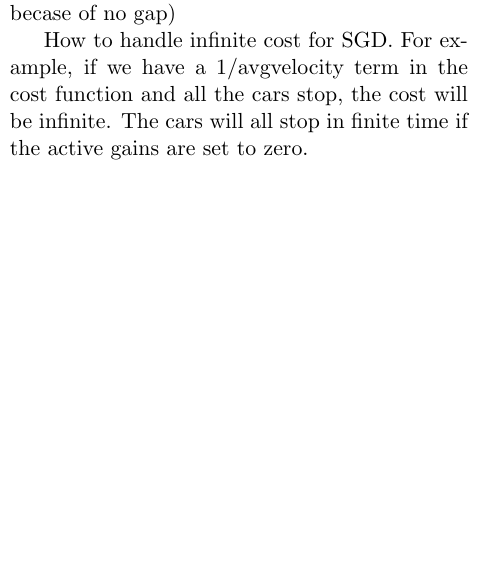
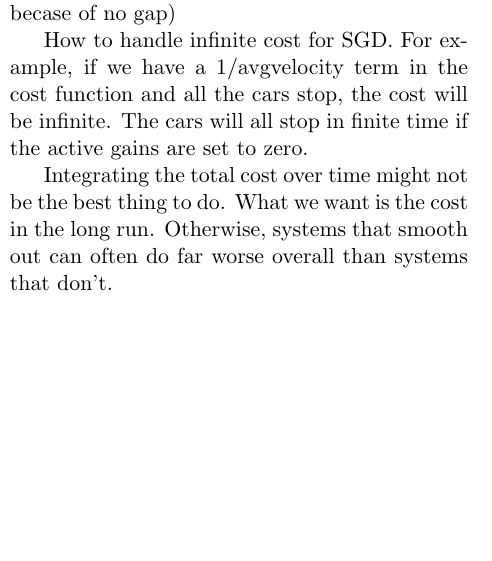
Before and after one commit to snikolov/traffic-control, a LaTeX document (doc/traffic.tex): part of one column of page 2 of 2, cut so that both start at the same text. Compiled offline with pdfLaTeX.

```diff
--- a/doc/traffic.tex
+++ b/doc/traffic.tex
@@ -63,6 +63,8 @@
 
 How to handle infinite cost for SGD. For example, if we have a 1/avgvelocity term in the cost function and all the cars stop, the cost will be infinite. The cars will all stop in finite time if the active gains are set to zero.
 
+Integrating the total cost over time might not be the best thing to do. What we want is the cost in the long run. Otherwise, systems that smooth out can often do far worse overall than systems that don't.
+
 \end{multicols}
 
 \end{document}
```
Also changed, not shown: 1 other file.
